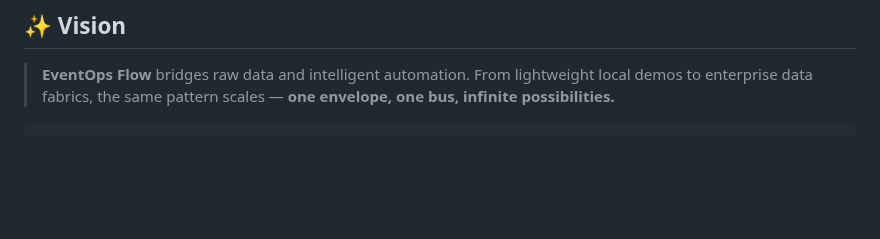
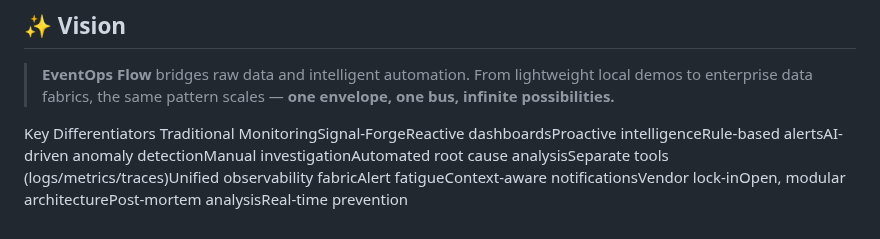
Before and after one commit to lILogit/Observio, a Markdown page: README.md, the part around the change. Drawn GitHub-style; blank space fills up the shorter version.

````diff
--- a/README.md
+++ b/README.md
@@ -218,4 +218,6 @@ MIT License — free to use, modify, and extend.
 > From lightweight local demos to enterprise data fabrics,
 > the same pattern scales — **one envelope, one bus, infinite possibilities.**
 
-```
+
+Key Differentiators
+Traditional MonitoringSignal-ForgeReactive dashboardsProactive intelligenceRule-based alertsAI-driven anomaly detectionManual investigationAutomated root cause analysisSeparate tools (logs/metrics/traces)Unified observability fabricAlert fatigueContext-aware notificationsVendor lock-inOpen, modular architecturePost-mortem analysisReal-time prevention
````
